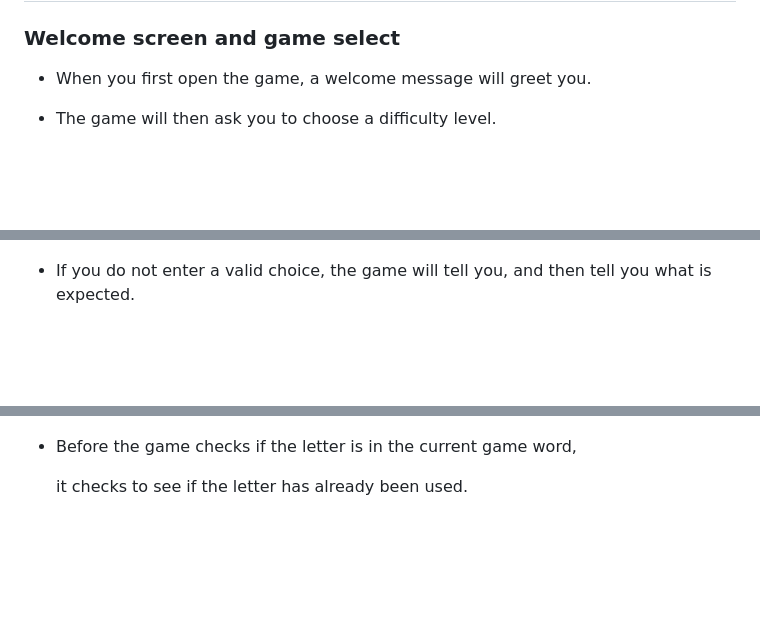
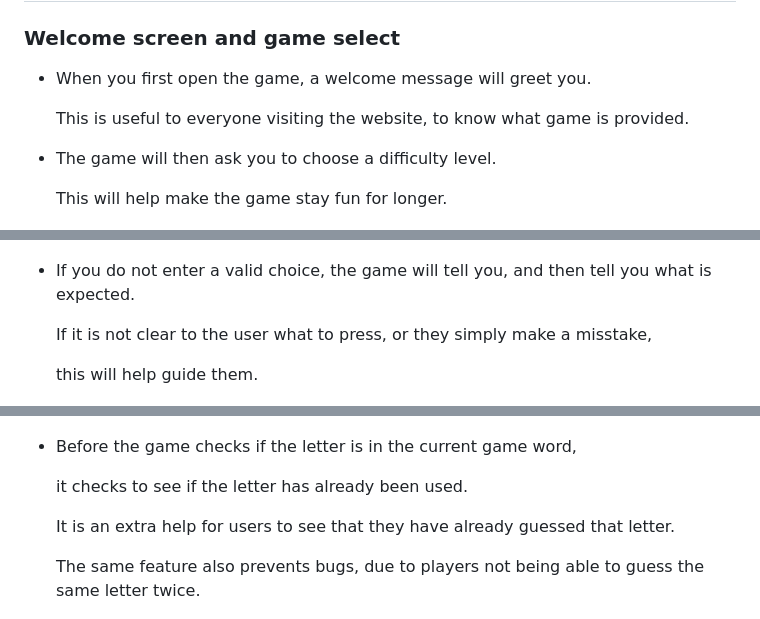
Before and after one commit to hogbergmarkus/pythonic-hangman, a Markdown page: README.md, 3 parts joined by grey strips. Rendered like a GitHub page; blank space fills up the shorter version.

Commit message:
Add to Features in README.md

```diff
--- a/README.md
+++ b/README.md
@@ -123,11 +123,19 @@ and you can se it here: ![flowshart here.](documentation/flowshart/hangman.png)
 
 - When you first open the game, a welcome message will greet you.
 
+  This is useful to everyone visiting the website, to know what game is provided.
+
 - The game will then ask you to choose a difficulty level.
+
+  This will help make the game stay fun for longer.
 
 ![Welcome and game select](documentation/images/welcome_game_select.png)
 
 - If you do not enter a valid choice, the game will tell you, and then tell you what is expected.
+
+  If it is not clear to the user what to press, or they simply make a misstake,
+
+  this will help guide them.
 
 ![Validation game select](documentation/images/game_select_error_handling.png)
 
@@ -142,6 +152,10 @@ and you can se it here: ![flowshart here.](documentation/flowshart/hangman.png)
 - Before the game checks if the letter is in the current game word,
 
   it checks to see if the letter has already been used.
+
+  It is an extra help for users to see that they have already guessed that letter.
+
+  The same feature also prevents bugs, due to players not being able to guess the same letter twice.
 
 ![Letter already used](documentation/images/user_guess_same_letter.png)
 
```
Also changed, not shown: other parts of README.md (+10 -0 lines).
